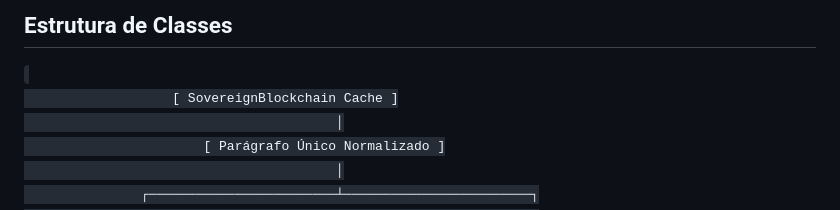
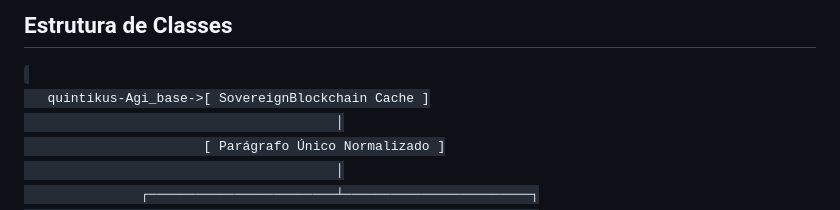
Before and after one commit to beta-test-Ronan/QuintikusOpen, a Markdown page: README.md, the part around the change. GitHub-like rendering.

```diff
--- a/README.md
+++ b/README.md
@@ -55,7 +55,7 @@ uma responde de forma <strong>lógica</strong> e a outra de forma <strong>emotiv
 
 <h2> Estrutura de Classes</h2>
 <code>
-                   [ SovereignBlockchain Cache ]
+   quintikus-Agi_base->[ SovereignBlockchain Cache ]
                                         │
                        [ Parágrafo Único Normalizado ]
                                         │
```
